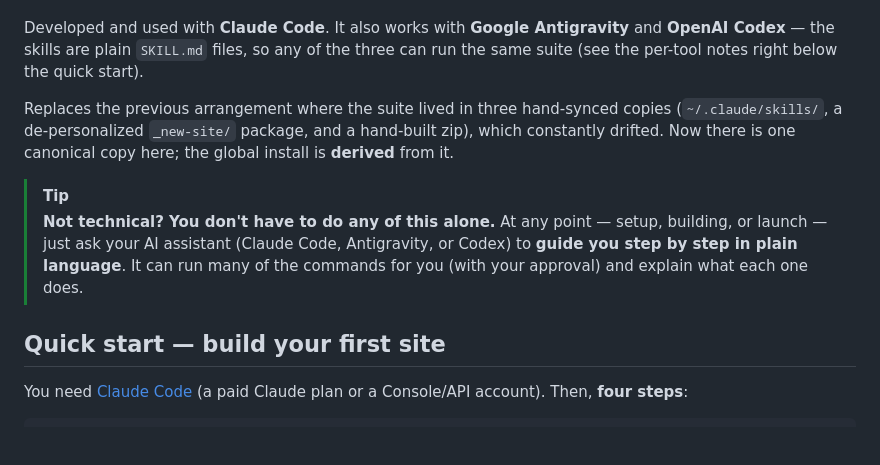
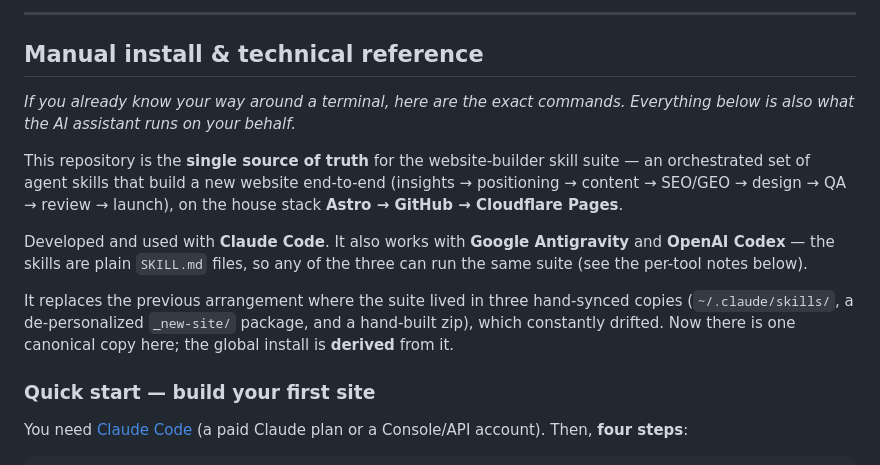
Before and after one commit to karero/website-builder, a Markdown page: README.md, the part around one of its changes. Drawn GitHub-style; blank space fills up the shorter version.

```diff
--- a/README.md
+++ b/README.md
@@ -6,21 +85,25 @@ content → SEO/GEO → design → QA → review → launch), on the house stack
+---
+
+## Manual install & technical reference
+
+*If you already know your way around a terminal, here are the exact commands. Everything
+below is also what the AI assistant runs on your behalf.*
+
+This repository is the **single source of truth** for the website-builder skill suite — an
+orchestrated set of agent skills that build a new website end-to-end (insights →
+positioning → content → SEO/GEO → design → QA → review → launch), on the house stack
 **Astro → GitHub → Cloudflare Pages**.
 
 Developed and used with **Claude Code**. It also works with **Google Antigravity** and
 **OpenAI Codex** — the skills are plain `SKILL.md` files, so any of the three can run the
-same suite (see the per-tool notes right below the quick start).
+same suite (see the per-tool notes below).
 
-Replaces the previous arrangement where the suite lived in three hand-synced copies
-(`~/.claude/skills/`, a de-personalized `_new-site/` package, and a hand-built zip),
-which constantly drifted. Now there is one canonical copy here; the global install is
-**derived** from it.
+It replaces the previous arrangement where the suite lived in three hand-synced copies
+(`~/.claude/skills/`, a de-personalized `_new-site/` package, and a hand-built zip), which
+constantly drifted. Now there is one canonical copy here; the global install is **derived**
+from it.
 
-> [!TIP]
-> **Not technical? You don't have to do any of this alone.** At any point — setup, building, or
-> launch — just ask your AI assistant (Claude Code, Antigravity, or Codex) to **guide you step
-> by step in plain language**. It can run many of the commands for you (with your approval) and
-> explain what each one does.
-
-## Quick start — build your first site
+### Quick start — build your first site
 
 You need [Claude Code](https://code.claude.com/docs/en/setup) (a paid Claude plan or a
 Console/API account). Then, **four steps**:
```
Also changed, not shown: other parts of README.md (+87 -8 lines), docs/GETTING-STARTED.md (added, +102 -0 lines).
